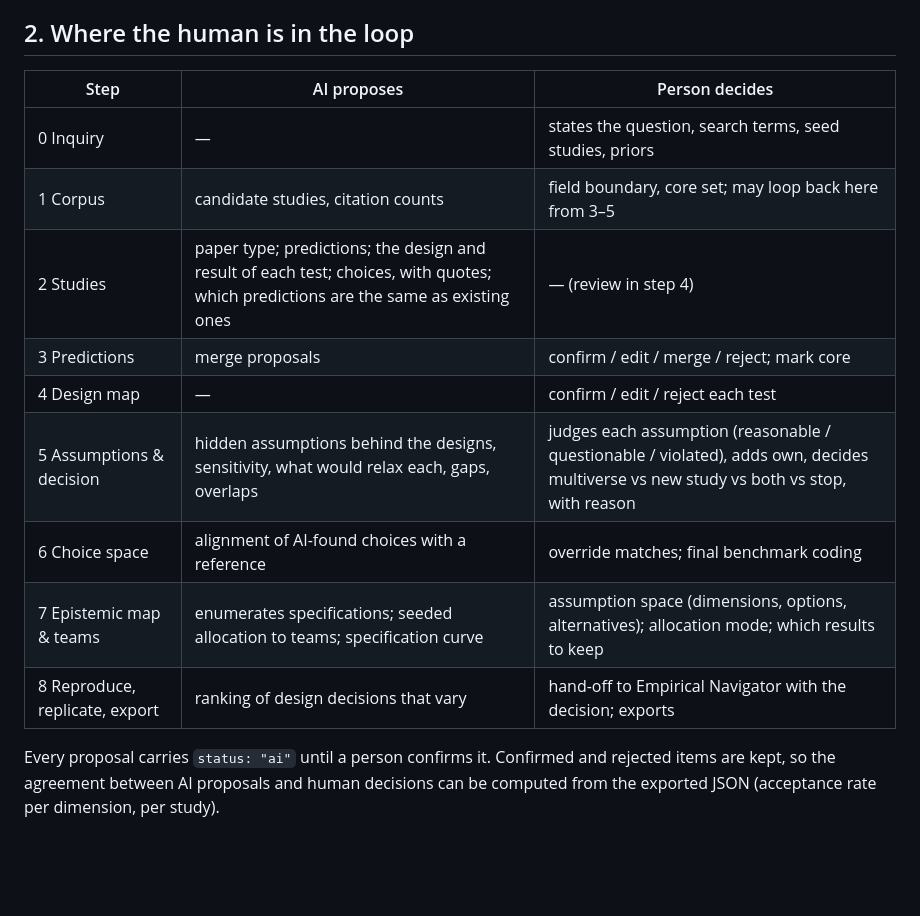
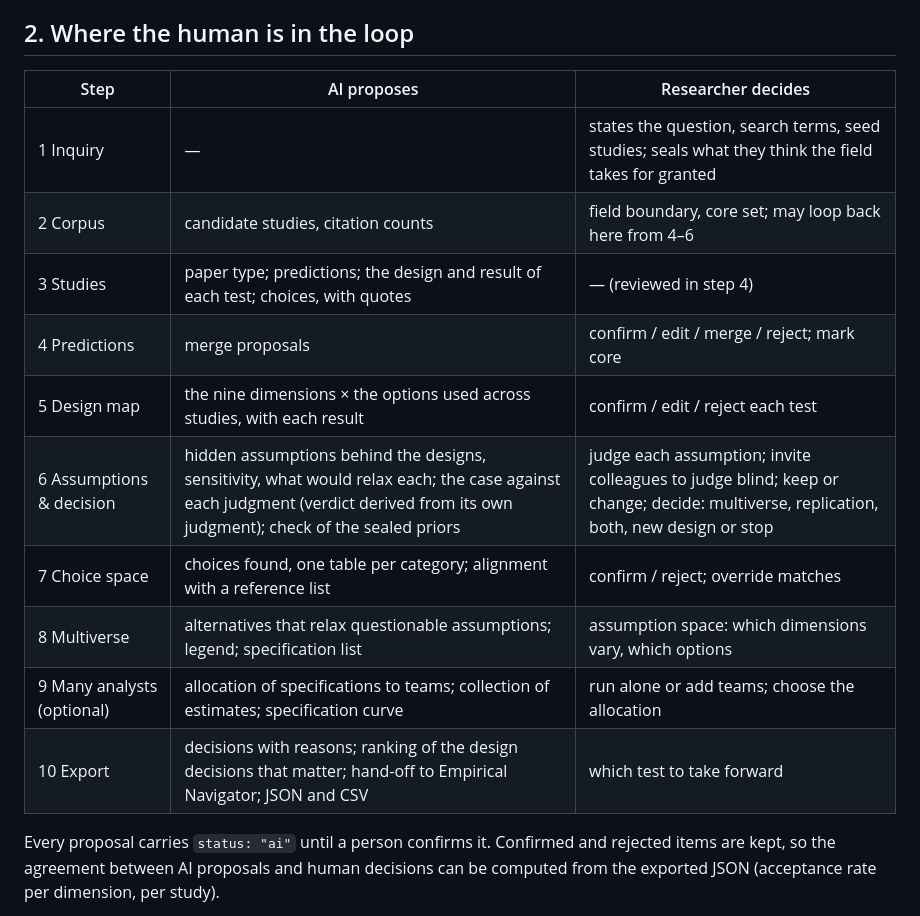
Before and after one commit to kristinaraevigna-cyber/epistemap, a Markdown page: docs/METHOD.md, the part around the change. Rendered like a GitHub page; blank space fills up the shorter version.

```diff
--- a/docs/METHOD.md
+++ b/docs/METHOD.md
@@ -34,17 +34,18 @@ A prediction is **core** when it recurs across studies and later work builds on
 
 ## 2. Where the human is in the loop
 
-| Step | AI proposes | Person decides |
+| Step | AI proposes | Researcher decides |
 |---|---|---|
-| 0 Inquiry | — | states the question, search terms, seed studies, priors |
-| 1 Corpus | candidate studies, citation counts | field boundary, core set; may loop back here from 3–5 |
-| 2 Studies | paper type; predictions; the design and result of each test; choices, with quotes; which predictions are the same as existing ones | — (review in step 4) |
-| 3 Predictions | merge proposals | confirm / edit / merge / reject; mark core |
-| 4 Design map | — | confirm / edit / reject each test |
-| 5 Assumptions & decision | hidden assumptions behind the designs, sensitivity, what would relax each, gaps, overlaps | judges each assumption (reasonable / questionable / violated), adds own, decides multiverse vs new study vs both vs stop, with reason |
-| 6 Choice space | alignment of AI-found choices with a reference | override matches; final benchmark coding |
-| 7 Epistemic map & teams | enumerates specifications; seeded allocation to teams; specification curve | assumption space (dimensions, options, alternatives); allocation mode; which results to keep |
-| 8 Reproduce, replicate, export | ranking of design decisions that vary | hand-off to Empirical Navigator with the decision; exports |
+| 1 Inquiry | — | states the question, search terms, seed studies; seals what they think the field takes for granted |
+| 2 Corpus | candidate studies, citation counts | field boundary, core set; may loop back here from 4–6 |
+| 3 Studies | paper type; predictions; the design and result of each test; choices, with quotes | — (reviewed in step 4) |
+| 4 Predictions | merge proposals | confirm / edit / merge / reject; mark core |
+| 5 Design map | the nine dimensions × the options used across studies, with each result | confirm / edit / reject each test |
+| 6 Assumptions & decision | hidden assumptions behind the designs, sensitivity, what would relax each; the case against each judgment (verdict derived from its own judgment); check of the sealed priors | judge each assumption; invite colleagues to judge blind; keep or change; decide: multiverse, replication, both, new design or stop |
+| 7 Choice space | choices found, one table per category; alignment with a reference list | confirm / reject; override matches |
+| 8 Multiverse | alternatives that relax questionable assumptions; legend; specification list | assumption space: which dimensions vary, which options |
+| 9 Many analysts (optional) | allocation of specifications to teams; collection of estimates; specification curve | run alone or add teams; choose the allocation |
+| 10 Export | decisions with reasons; ranking of the design decisions that matter; hand-off to Empirical Navigator; JSON and CSV | which test to take forward |
 
 Every proposal carries `status: "ai"` until a person confirms it. Confirmed and rejected items are kept, so the agreement between AI proposals and human decisions can be computed from the exported JSON (acceptance rate per dimension, per study).
 
```
Also changed, not shown: README.md (+10 -10 lines).
